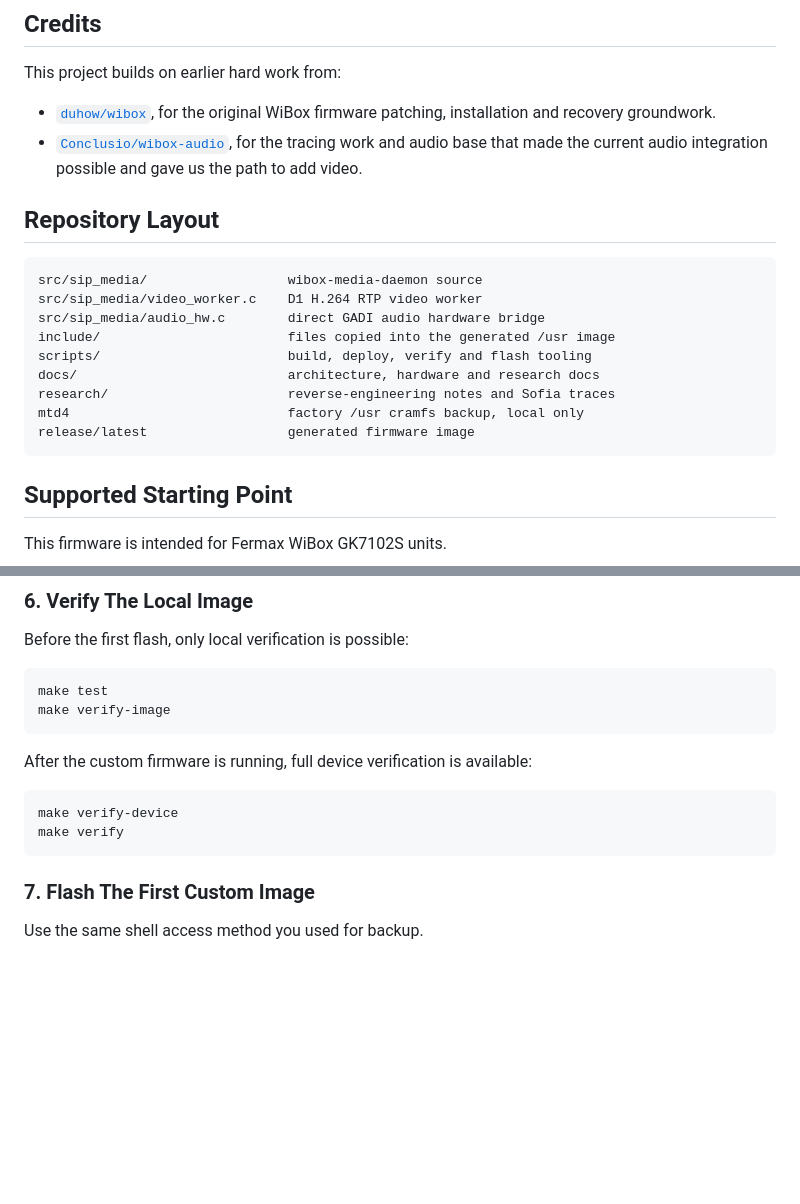
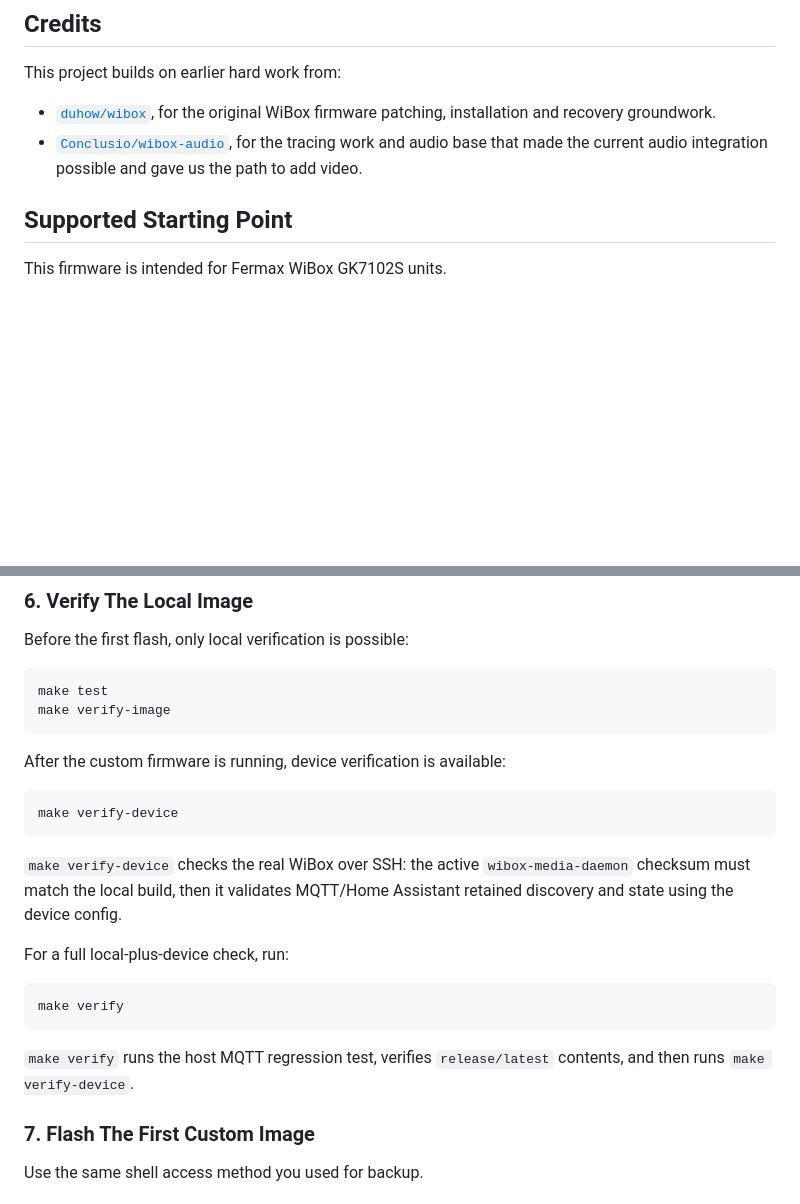
Before and after one commit to segator/wibox-media, a Markdown page: README.md, 2 parts joined by grey strips. GitHub-like rendering; blank space fills up the shorter version.

Commit message:
Clarify verification commands

````diff
--- a/README.md
+++ b/README.md
@@ -26,20 +26,6 @@ This project builds on earlier hard work from:
 - [`Conclusio/wibox-audio`](https://github.com/Conclusio/wibox-audio), for the
   tracing work and audio base that made the current audio integration possible
   and gave us the path to add video.
-
-## Repository Layout
-
-```text
-src/sip_media/                  wibox-media-daemon source
-src/sip_media/video_worker.c    D1 H.264 RTP video worker
-src/sip_media/audio_hw.c        direct GADI audio hardware bridge
-include/                        files copied into the generated /usr image
-scripts/                        build, deploy, verify and flash tooling
-docs/                           architecture, hardware and research docs
-research/                       reverse-engineering notes and Sofia traces
-mtd4                            factory /usr cramfs backup, local only
-release/latest                  generated firmware image
-```
 
 ## Supported Starting Point
 
@@ -272,12 +258,24 @@ make test
 make verify-image
 ```
 
-After the custom firmware is running, full device verification is available:
+After the custom firmware is running, device verification is available:
 
 ```bash
 make verify-device
+```
+
+`make verify-device` checks the real WiBox over SSH: the active
+`wibox-media-daemon` checksum must match the local build, then it validates
+MQTT/Home Assistant retained discovery and state using the device config.
+
+For a full local-plus-device check, run:
+
+```bash
 make verify
 ```
+
+`make verify` runs the host MQTT regression test, verifies `release/latest`
+contents, and then runs `make verify-device`.
 
 ### 7. Flash The First Custom Image
 
````
